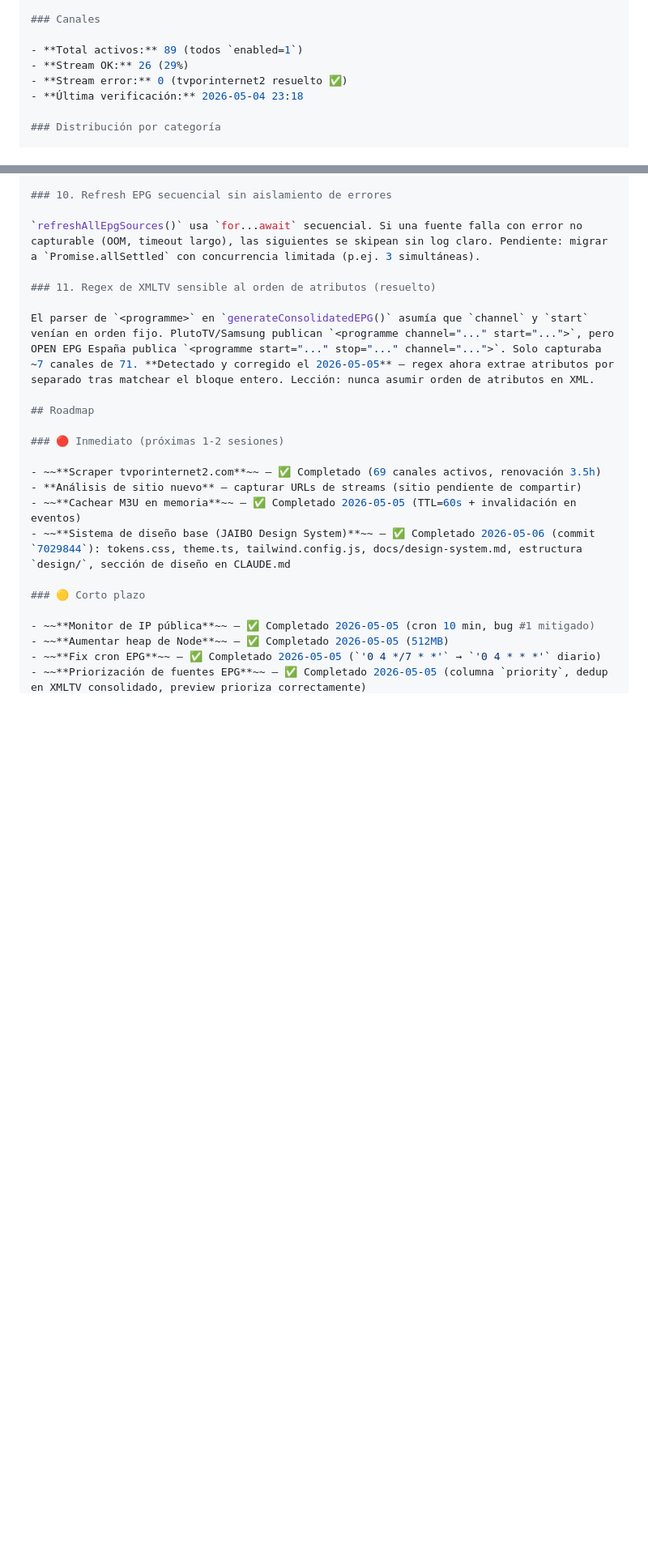
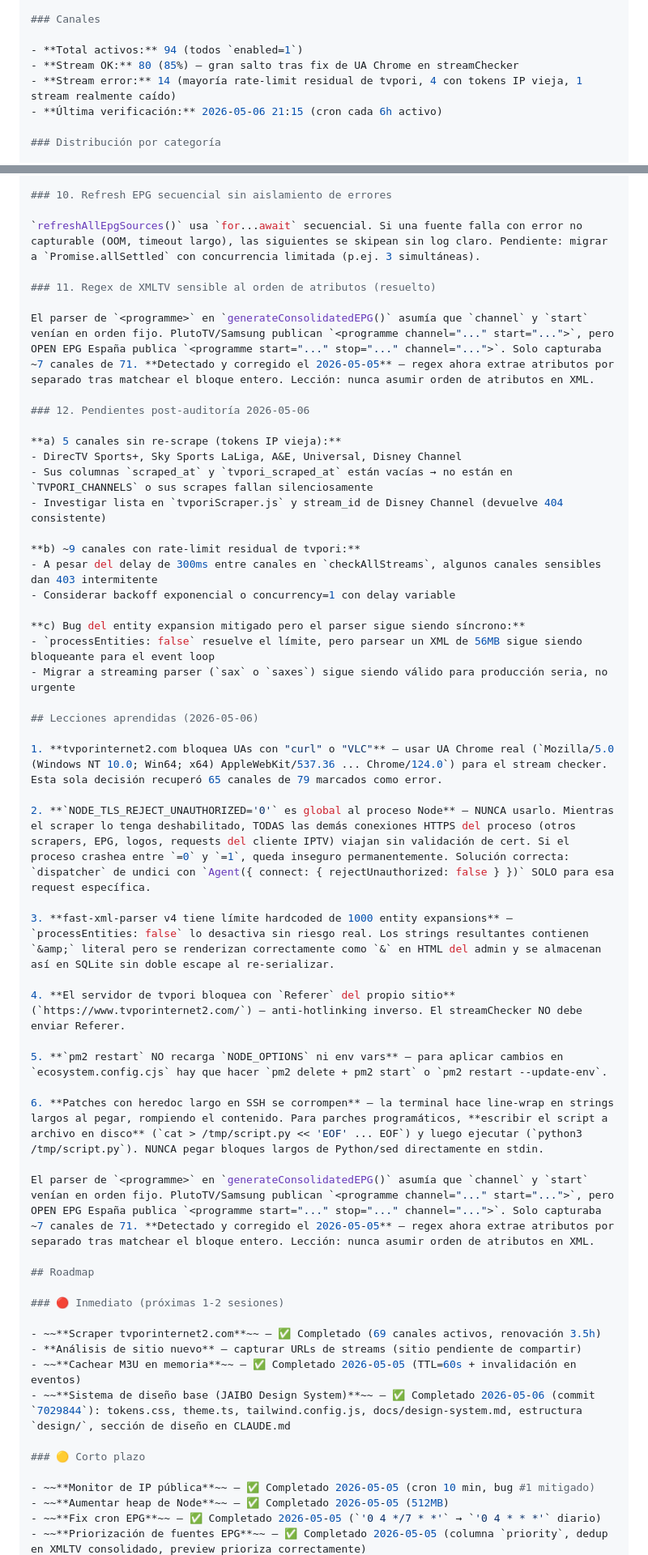
Before and after one commit to gustavograjales/jaibotv, a Markdown page: CLAUDE.md, 2 parts joined by grey strips. Shown at 81% size. Rendered like a GitHub page; blank space fills up the shorter version.

Commit message:
docs(claude): actualizar CLAUDE.md con auditoria completa 2026-05-06
Estado actual:
- Canales 89 -> 94 totales, Stream OK 26 -> 80 (85%)
- Ultima verificacion automatizada via cron cada 6h

Stack tecnico:
- Agregar undici como dependencia destacada para fallback TLS
- ecosystem.config.cjs: max_memory_restart 600M -> 800M

Roadmap actualizado - completados en esta jornada (3 commits):
- Bug TLS global eliminado (commit 3919c52)
- streamChecker UA Chrome + delay 300ms (commit 2a0b3ab)
- Cron stream check cada 6h (commit 3919c52)
- max_memory_restart 800M (commit 3919c52)
- Bug #9 entity expansion resuelto con processEntities:false (commit 2a0b3ab)
- Timezone CST en admin UI con helper formatLocalCST (commit 2a0b3ab)

Decisiones documentadas:
- Auto-match EPG diferido a manual desde admin (validacion humana)
- UTC en DB + CST solo en UI (estandar industrial, portable a VPS)

Pendientes post-auditoria documentados como Deuda tecnica #12:
- 5 canales sin re-scrape (DirecTV Sports+, Sky Sports LaLiga, A&E,
  Universal, Disney Channel) - investigar TVPORI_CHANNELS
- ~9 canales con rate-limit residual de tvpori
- Migracion a streaming parser (sax) sigue siendo valido pero no urgente

Nueva seccion: Lecciones aprendidas (2026-05-06)
- tvporinternet2 bloquea UAs con curl/VLC -> usar UA Chrome real
- NODE_TLS_REJECT_UNAUTHORIZED es global, NUNCA usarlo
- fast-xml-parser v4 entity limit hardcoded -> processEntities:false
- tvpori bloquea con Referer del propio sitio (anti-hotlinking inverso)
- pm2 restart NO recarga env vars, requiere delete+start o --update-env
- Patches con heredoc largo en SSH se corrompen, usar archivo en disco

```diff
--- a/CLAUDE.md
+++ b/CLAUDE.md
@@ -116,10 +117,10 @@ iptv-server/
 
 ### Canales
 
-- **Total activos:** 89 (todos `enabled=1`)
-- **Stream OK:** 26 (29%)
-- **Stream error:** 0 (tvporinternet2 resuelto ✅)
-- **Última verificación:** 2026-05-04 23:18
+- **Total activos:** 94 (todos `enabled=1`)
+- **Stream OK:** 80 (85%) — gran salto tras fix de UA Chrome en streamChecker
+- **Stream error:** 14 (mayoría rate-limit residual de tvpori, 4 con tokens IP vieja, 1 stream realmente caído)
+- **Última verificación:** 2026-05-06 21:15 (cron cada 6h activo)
 
 ### Distribución por categoría
 
@@ -285,6 +286,37 @@ Cada `git push` pide usuario y PAT. Migrar a SSH o configurar credential helper.
 
 El parser de `<programme>` en `generateConsolidatedEPG()` asumía que `channel` y `start` venían en orden fijo. PlutoTV/Samsung publican `<programme channel="..." start="...">`, pero OPEN EPG España publica `<programme start="..." stop="..." channel="...">`. Solo capturaba ~7 canales de 71. **Detectado y corregido el 2026-05-05** — regex ahora extrae atributos por separado tras matchear el bloque entero. Lección: nunca asumir orden de atributos en XML.
 
+### 12. Pendientes post-auditoría 2026-05-06
+
+**a) 5 canales sin re-scrape (tokens IP vieja):**
+- DirecTV Sports+, Sky Sports LaLiga, A&E, Universal, Disney Channel
+- Sus columnas `scraped_at` y `tvpori_scraped_at` están vacías → no están en `TVPORI_CHANNELS` o sus scrapes fallan silenciosamente
+- Investigar lista en `tvporiScraper.js` y stream_id de Disney Channel (devuelve 404 consistente)
+
+**b) ~9 canales con rate-limit residual de tvpori:**
+- A pesar del delay de 300ms entre canales en `checkAllStreams`, algunos canales sensibles dan 403 intermitente
+- Considerar backoff exponencial o concurrency=1 con delay variable
+
+**c) Bug del entity expansion mitigado pero el parser sigue siendo síncrono:**
+- `processEntities: false` resuelve el límite, pero parsear un XML de 56MB sigue siendo bloqueante para el event loop
+- Migrar a streaming parser (`sax` o `saxes`) sigue siendo válido para producción seria, no urgente
+
+## Lecciones aprendidas (2026-05-06)
+
+1. **tvporinternet2.com bloquea UAs con "curl" o "VLC"** — usar UA Chrome real (`Mozilla/5.0 (Windows NT 10.0; Win64; x64) AppleWebKit/537.36 ... Chrome/124.0`) para el stream checker. Esta sola decisión recuperó 65 canales de 79 marcados como error.
+
+2. **`NODE_TLS_REJECT_UNAUTHORIZED='0'` es global al proceso Node** — NUNCA usarlo. Mientras el scraper lo tenga deshabilitado, TODAS las demás conexiones HTTPS del proceso (otros scrapers, EPG, logos, requests del cliente IPTV) viajan sin validación de cert. Si el proceso crashea entre `=0` y `=1`, queda inseguro permanentemente. Solución correcta: `dispatcher` de undici con `Agent({ connect: { rejectUnauthorized: false } })` SOLO para esa request específica.
+
+3. **fast-xml-parser v4 tiene límite hardcoded de 1000 entity expansions** — `processEntities: false` lo desactiva sin riesgo real. Los strings resultantes contienen `&amp;` literal pero se renderizan correctamente como `&` en HTML del admin y se almacenan así en SQLite sin doble escape al re-serializar.
+
+4. **El servidor de tvpori bloquea con `Referer` del propio sitio** (`https://www.tvporinternet2.com/`) — anti-hotlinking inverso. El streamChecker NO debe enviar Referer.
+
+5. **`pm2 restart` NO recarga `NODE_OPTIONS` ni env vars** — para aplicar cambios en `ecosystem.config.cjs` hay que hacer `pm2 delete + pm2 start` o `pm2 restart --update-env`.
+
+6. **Patches con heredoc largo en SSH se corrompen** — la terminal hace line-wrap en strings largos al pegar, rompiendo el contenido. Para parches programáticos, **escribir el script a archivo en disco** (`cat > /tmp/script.py << 'EOF' ... EOF`) y luego ejecutar (`python3 /tmp/script.py`). NUNCA pegar bloques largos de Python/sed directamente en stdin.
+
+El parser de `<programme>` en `generateConsolidatedEPG()` asumía que `channel` y `start` venían en orden fijo. PlutoTV/Samsung publican `<programme channel="..." start="...">`, pero OPEN EPG España publica `<programme start="..." stop="..." channel="...">`. Solo capturaba ~7 canales de 71. **Detectado y corregido el 2026-05-05** — regex ahora extrae atributos por separado tras matchear el bloque entero. Lección: nunca asumir orden de atributos en XML.
+
 ## Roadmap
 
 ### 🔴 Inmediato (próximas 1-2 sesiones)
```
Also changed, not shown: other parts of CLAUDE.md (+11 -5 lines).
